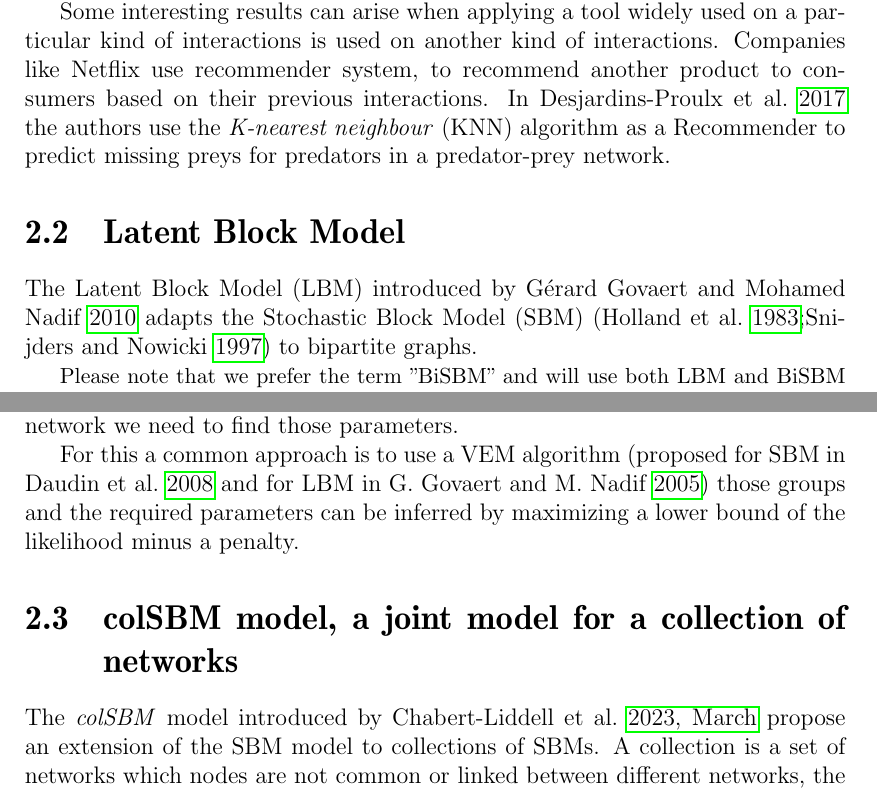
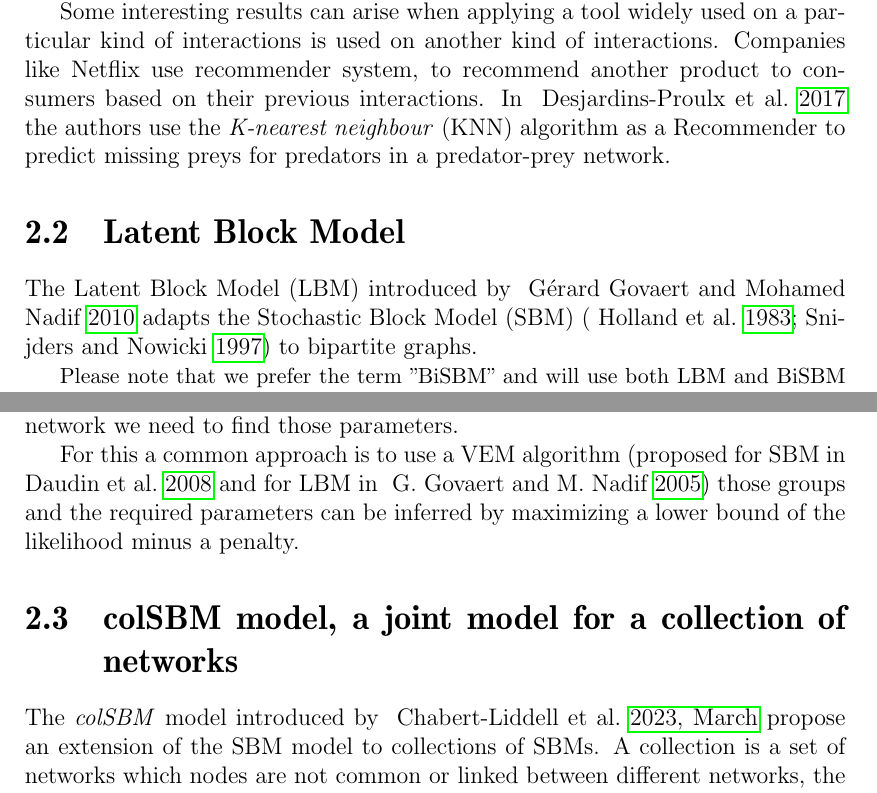
Before and after one commit to Polarolouis/rapport-CEI-MIA-2023, a LaTeX document (rapport.tex): two parts of pages 5 and 6 of 16, joined at a grey line, cut so that both start at the same text. Compiled offline with pdfLaTeX.

Commit message:
Refactored rapport.tex

```diff
--- a/rapport.tex
+++ b/rapport.tex
@@ -147,19 +147,19 @@ Some interesting results can arise when applying a tool widely used on a particu
 kind of interactions is used on another kind of interactions. Companies like
 Netflix use recommender system, to recommend another product to consumers based
 on their previous interactions.
-In \cite{desjardins-proulxEcologicalInteractionsNetflix2017} the authors use the
+In ~\cite{desjardins-proulxEcologicalInteractionsNetflix2017} the authors use the
 \emph{K-nearest neighbour} (KNN) algorithm as a Recommender to predict missing
 preys for predators in a predator-prey network.
 
 \section{Latent Block Model}
-
-The Latent Block Model (LBM) introduced by \cite{govaertLatentBlockModel2010}
+\label{sec:latent-block-model}
+The Latent Block Model (LBM) introduced by ~\cite{govaertLatentBlockModel2010}
 adapts the Stochastic Block Model (SBM)
-(\cite{hollandStochasticBlockmodelsFirst1983};\cite{snijdersEstimationPredictionStochastic1997})
+(~\cite{hollandStochasticBlockmodelsFirst1983};~\cite{snijdersEstimationPredictionStochastic1997})
 to bipartite graphs.
 
 \begin{small}
-Please note that we prefer the term ''BiSBM'' and will use both LBM and BiSBM to
+    Please note that we prefer the term "BiSBM" and will use both LBM and BiSBM to
     designate the Stochastic Block model applied on bipartite networks.
 \end{small}
 
@@ -258,13 +258,13 @@ varied structures. But when trying to determine the structure of a given network
 we need to find those parameters.
 
 For this a common approach is to use a VEM algorithm
-(proposed for SBM in \cite{daudinMixtureModelRandom2008} and for LBM in \cite{govaertEMAlgorithmBlock2005})
+(proposed for SBM in ~\cite{daudinMixtureModelRandom2008} and for LBM in ~\cite{govaertEMAlgorithmBlock2005})
 those groups and the required parameters can be inferred by maximizing a lower
 bound of the likelihood minus a penalty.
 
 \section{colSBM model, a joint model for a collection of networks}
-
-The \emph{colSBM} model introduced by \cite{chabert-liddellLearningCommonStructures2023}
+\label{sec:colsbm-model-a-joint-model-for-a-collection-of-networks}
+The \emph{colSBM} model introduced by ~\cite{chabert-liddellLearningCommonStructures2023}
 propose an extension of the SBM model to collections of SBMs. A collection is a
 set of networks which nodes are not common or linked between different networks,
 the interactions have the same valuations and are of the same type.
```
Also changed, not shown: rapport.pdf, rapport.tex (34 more changed lines). Lines whose indentation alone changed are shown as unchanged.
